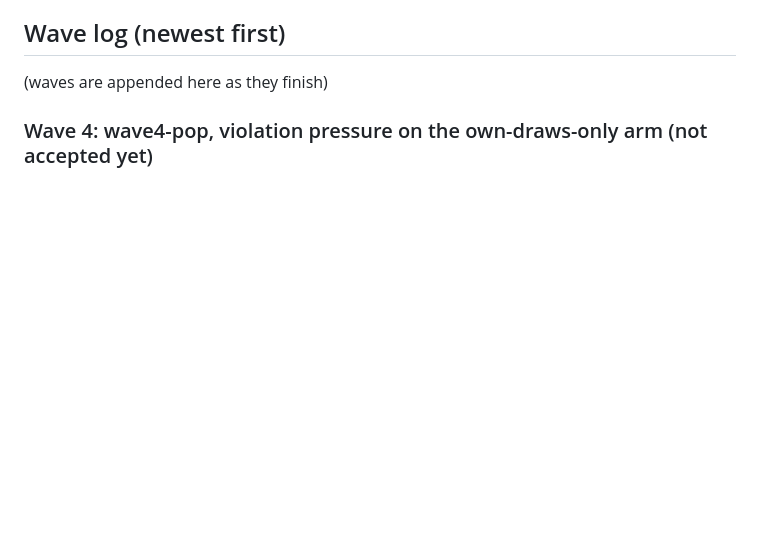
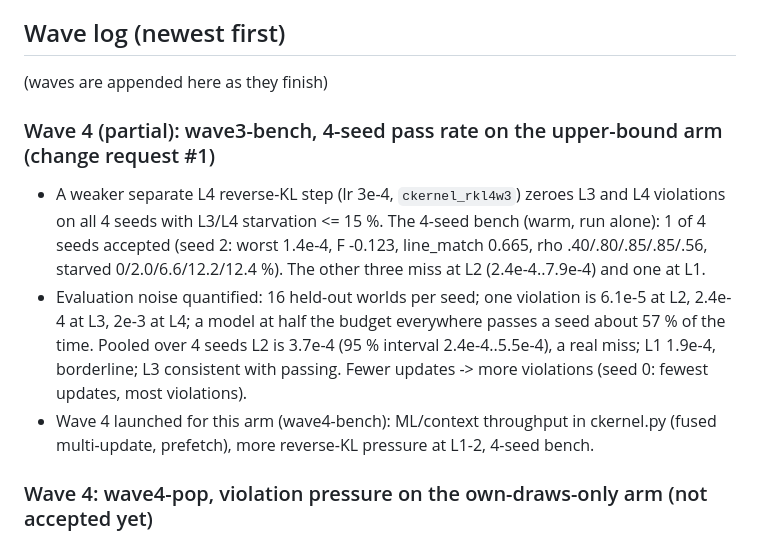
Before and after one commit to amdson/Hierwave, a Markdown page: reportables/2026-10-14_overnight/report.md, the part around the change. GitHub-like rendering; blank space fills up the shorter version.

Commit message:
overnight log: wave3-bench entry; methodology: wave3-bench result filled
Co-Authored-By: Claude Fable 5.1 <noreply@anthropic.com>

```diff
--- a/reportables/2026-10-14_overnight/report.md
+++ b/reportables/2026-10-14_overnight/report.md
@@ -7,6 +7,11 @@ Goals: (1) ground's coarse levels trained by the kernel route; (2) own-draw line
 ## Wave log (newest first)
 
 (waves are appended here as they finish)
+
+### Wave 4 (partial): wave3-bench, 4-seed pass rate on the upper-bound arm (change request #1)
+- A weaker separate L4 reverse-KL step (lr 3e-4, `ckernel_rkl4w3`) zeroes L3 and L4 violations on all 4 seeds with L3/L4 starvation <= 15 %. The 4-seed bench (warm, run alone): 1 of 4 seeds accepted (seed 2: worst 1.4e-4, F -0.123, line_match 0.665, rho .40/.80/.85/.85/.56, starved 0/2.0/6.6/12.2/12.4 %). The other three miss at L2 (2.4e-4..7.9e-4) and one at L1.
+- Evaluation noise quantified: 16 held-out worlds per seed; one violation is 6.1e-5 at L2, 2.4e-4 at L3, 2e-3 at L4; a model at half the budget everywhere passes a seed about 57 % of the time. Pooled over 4 seeds L2 is 3.7e-4 (95 % interval 2.4e-4..5.5e-4), a real miss; L1 1.9e-4, borderline; L3 consistent with passing. Fewer updates -> more violations (seed 0: fewest updates, most violations).
+- Wave 4 launched for this arm (wave4-bench): ML/context throughput in ckernel.py (fused multi-update, prefetch), more reverse-KL pressure at L1-2, 4-seed bench.
 
 ### Wave 4: wave4-pop, violation pressure on the own-draws-only arm (not accepted yet)
 - Hard final colour-Gibbs sweeps (lambda = inf) keep the chain population 100 % valid and own-draw line_match at 0.636, but own-draw violations stay at 2.8e-4..1.1e-3 per level: plain ML still leaks. Adding cfast's reverse-KL on levels 0-3 (lr 1e-3) cuts violations 2-5x at a cost of about 0.025 line_match.
```
Also changed, not shown: notes/methodology.md (+1 -1 lines).
